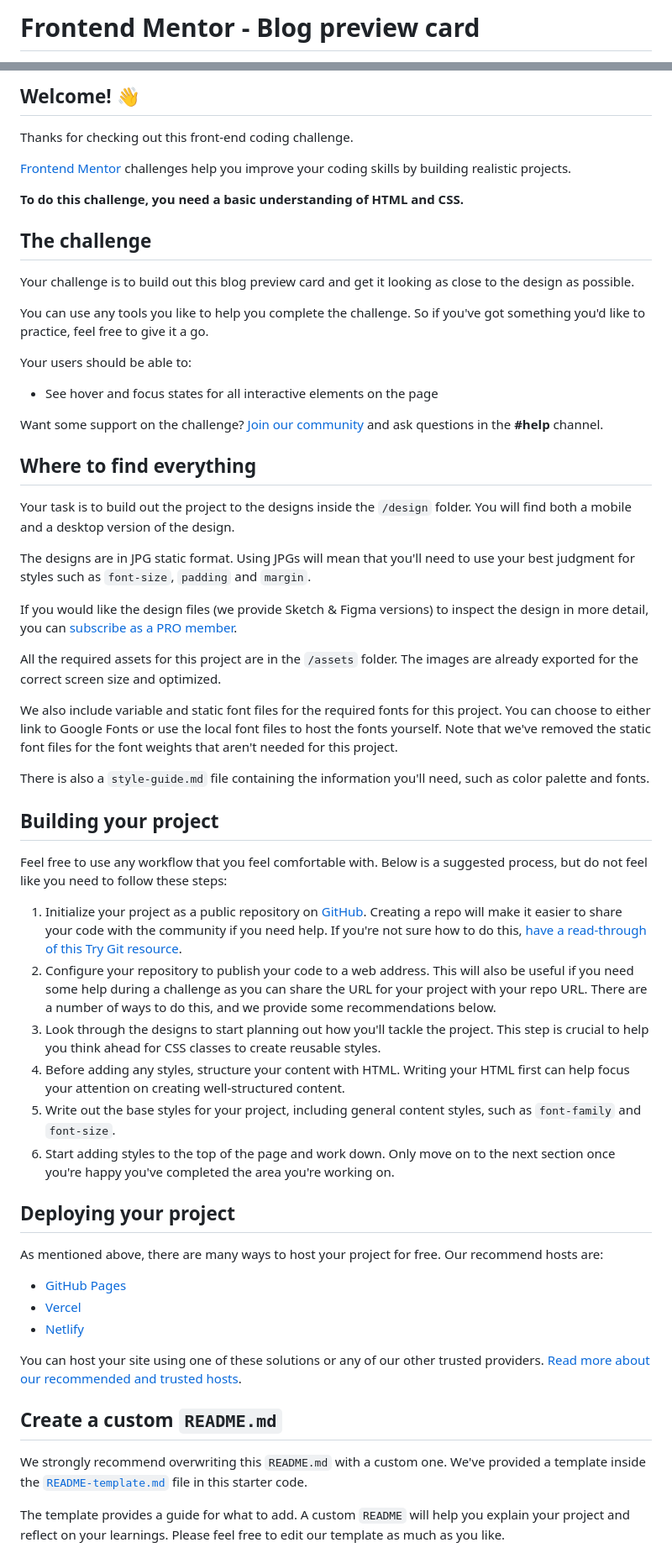
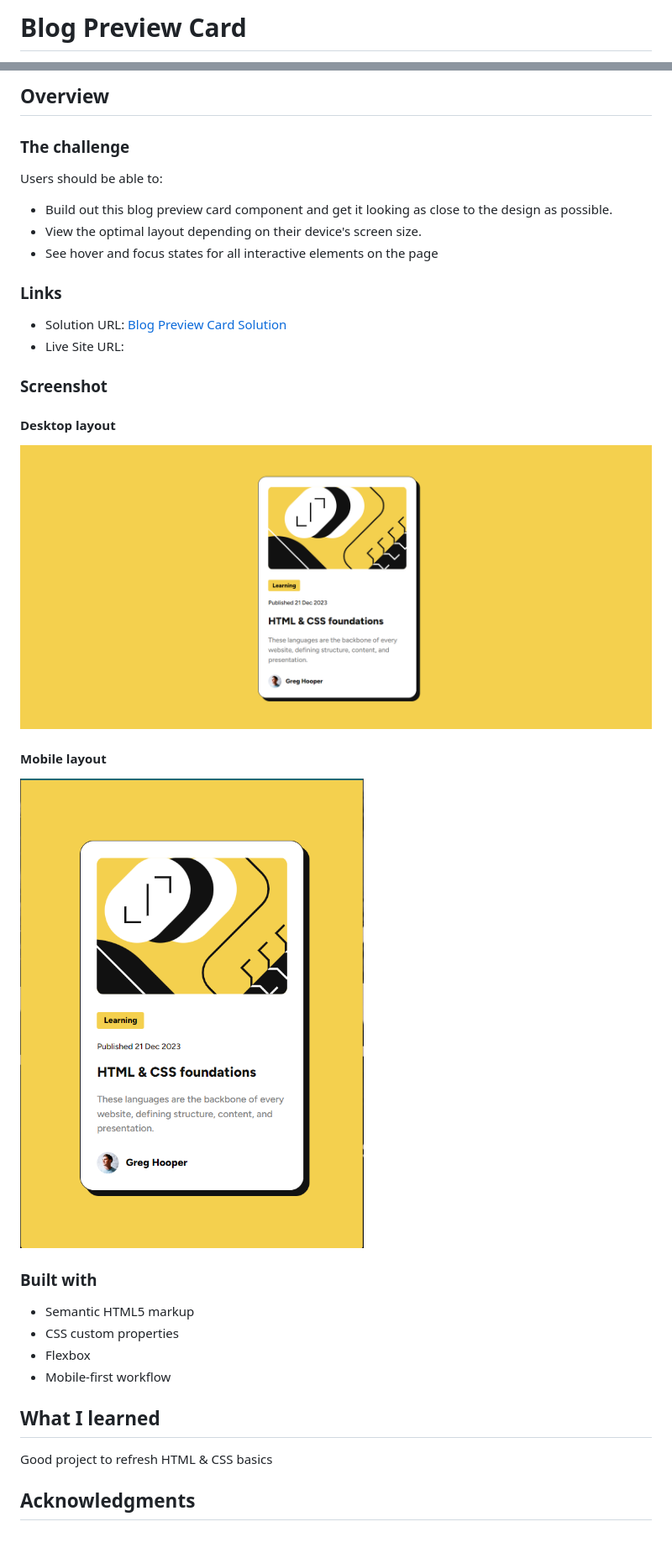
Before and after one commit to keertyverma/frontend-mentor-challenges-solutions, a Markdown page: blog-preview-card/README.md, 2 parts joined by grey strips. Shown: that part at 84% size. GitHub-like rendering; pictures changed too: blog-preview-card/images/screenshots/desktop.png (added), blog-preview-card/images/screenshots/mobile.png (added).

Commit message:
blog preview card -> add screenshots to readme

```diff
--- a/blog-preview-card/README.md
+++ b/blog-preview-card/README.md
@@ -1,2 +1,2 @@
-# Frontend Mentor - Blog preview card
+# Blog Preview Card
 
@@ -4,62 +4,39 @@
 
-## Welcome! 👋
+## Overview
 
-Thanks for checking out this front-end coding challenge.
+### The challenge
 
-[Frontend Mentor](https://www.frontendmentor.io) challenges help you improve your coding skills by building realistic projects.
+Users should be able to:
 
-**To do this challenge, you need a basic understanding of HTML and CSS.**
-
-## The challenge
-
-Your challenge is to build out this blog preview card and get it looking as close to the design as possible.
-
-You can use any tools you like to help you complete the challenge. So if you've got something you'd like to practice, feel free to give it a go.
-
-Your users should be able to:
-
+- Build out this blog preview card component and get it looking as close to the design as possible.
+- View the optimal layout depending on their device's screen size.
 - See hover and focus states for all interactive elements on the page
 
-Want some support on the challenge? [Join our community](https://www.frontendmentor.io/community) and ask questions in the **#help** channel.
+### Links
 
-## Where to find everything
+- Solution URL: [Blog Preview Card Solution](https://github.com/keertyverma/frontend-mentor-challenges-solutions/tree/main/blog-preview-card)
+- Live Site URL:
 
-Your task is to build out the project to the designs inside the `/design` folder. You will find both a mobile and a desktop version of the design.
+### Screenshot
 
-The designs are in JPG static format. Using JPGs will mean that you'll need to use your best judgment for styles such as `font-size`, `padding` and `margin`.
+#### Desktop layout
 
-If you would like the design files (we provide Sketch & Figma versions) to inspect the design in more detail, you can [subscribe as a PRO member](https://www.frontendmentor.io/pro).
+![desktop layout](images/screenshots/desktop.png)
 
-All the required assets for this project are in the `/assets` folder. The images are already exported for the correct screen size and optimized.
+#### Mobile layout
 
-We also include variable and static font files for the required fonts for this project. You can choose to either link to Google Fonts or use the local font files to host the fonts yourself. Note that we've removed the static font files for the font weights that aren't needed for this project.
+![mobile layout](images/screenshots/mobile.png)
 
-There is also a `style-guide.md` file containing the information you'll need, such as color palette and fonts.
+### Built with
 
-## Building your project
+- Semantic HTML5 markup
+- CSS custom properties
+- Flexbox
+- Mobile-first workflow
 
-Feel free to use any workflow that you feel comfortable with. Below is a suggested process, but do not feel like you need to follow these steps:
+## What I learned
 
-1. Initialize your project as a public repository on [GitHub](https://github.com/). Creating a repo will make it easier to share your code with the community if you need help. If you're not sure how to do this, [have a read-through of this Try Git resource](https://try.github.io/).
-2. Configure your repository to publish your code to a web address. This will also be useful if you need some help during a challenge as you can share the URL for your project with your repo URL. There are a number of ways to do this, and we provide some recommendations below.
-3. Look through the designs to start planning out how you'll tackle the project. This step is crucial to help you think ahead for CSS classes to create reusable styles.
-4. Before adding any styles, structure your content with HTML. Writing your HTML first can help focus your attention on creating well-structured content.
-5. Write out the base styles for your project, including general content styles, such as `font-family` and `font-size`.
-6. Start adding styles to the top of the page and work down. Only move on to the next section once you're happy you've completed the area you're working on.
+Good project to refresh HTML & CSS basics
 
-## Deploying your project
+## Acknowledgments
 
-As mentioned above, there are many ways to host your project for free. Our recommend hosts are:
-
-- [GitHub Pages](https://pages.github.com/)
-- [Vercel](https://vercel.com/)
-- [Netlify](https://www.netlify.com/)
-
-You can host your site using one of these solutions or any of our other trusted providers. [Read more about our recommended and trusted hosts](https://medium.com/frontend-mentor/frontend-mentor-trusted-hosting-providers-bf000dfebe).
-
-## Create a custom `README.md`
-
-We strongly recommend overwriting this `README.md` with a custom one. We've provided a template inside the [`README-template.md`](./README-template.md) file in this starter code.
-
-The template provides a guide for what to add. A custom `README` will help you explain your project and reflect on your learnings. Please feel free to edit our template as much as you like.
-
```
Also changed, not shown: other parts of blog-preview-card/README.md (+2 -29 lines), blog-preview-card/README-template.md (deleted, +0 -52 lines).
